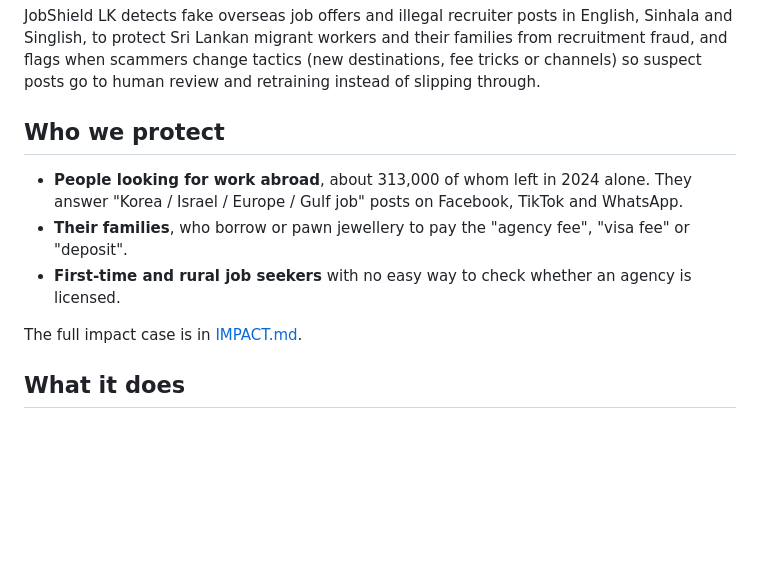
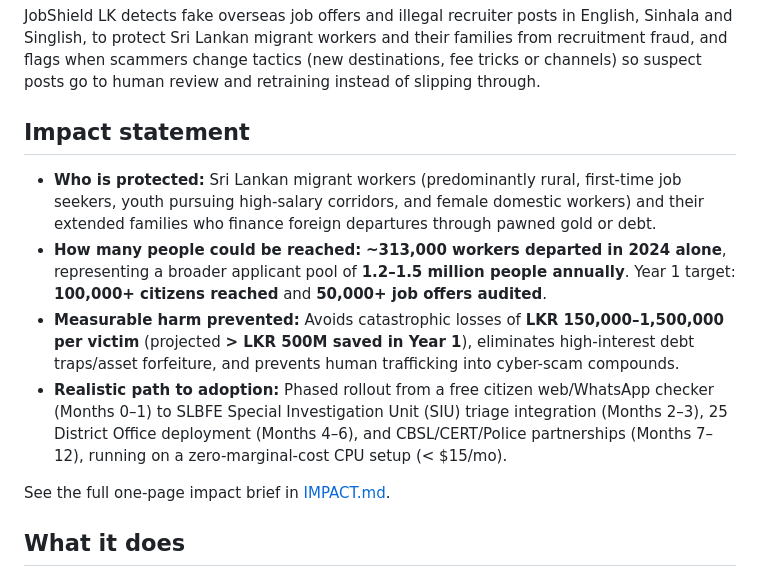
Before and after one commit to Sankha-Kuruppu/TensorForge-Finals, a Markdown page: README.md, the part around the change. Drawn GitHub-style; blank space fills up the shorter version.

Commit message:
docs: enhance impact statement and README with detailed metrics and adoption pathways

```diff
--- a/README.md
+++ b/README.md
@@ -8,13 +8,14 @@
 
 JobShield LK detects fake overseas job offers and illegal recruiter posts in English, Sinhala and Singlish, to protect Sri Lankan migrant workers and their families from recruitment fraud, and flags when scammers change tactics (new destinations, fee tricks or channels) so suspect posts go to human review and retraining instead of slipping through.
 
-## Who we protect
+## Impact statement
 
-- **People looking for work abroad**, about 313,000 of whom left in 2024 alone. They answer "Korea / Israel / Europe / Gulf job" posts on Facebook, TikTok and WhatsApp.
-- **Their families**, who borrow or pawn jewellery to pay the "agency fee", "visa fee" or "deposit".
-- **First-time and rural job seekers** with no easy way to check whether an agency is licensed.
+- **Who is protected:** Sri Lankan migrant workers (predominantly rural, first-time job seekers, youth pursuing high-salary corridors, and female domestic workers) and their extended families who finance foreign departures through pawned gold or debt.
+- **How many people could be reached:** **~313,000 workers departed in 2024 alone**, representing a broader applicant pool of **1.2–1.5 million people annually**. Year 1 target: **100,000+ citizens reached** and **50,000+ job offers audited**.
+- **Measurable harm prevented:** Avoids catastrophic losses of **LKR 150,000–1,500,000 per victim** (projected **> LKR 500M saved in Year 1**), eliminates high-interest debt traps/asset forfeiture, and prevents human trafficking into cyber-scam compounds.
+- **Realistic path to adoption:** Phased rollout from a free citizen web/WhatsApp checker (Months 0–1) to SLBFE Special Investigation Unit (SIU) triage integration (Months 2–3), 25 District Office deployment (Months 4–6), and CBSL/CERT/Police partnerships (Months 7–12), running on a zero-marginal-cost CPU setup (< $15/mo).
 
-The full impact case is in [IMPACT.md](IMPACT.md).
+See the full one-page impact brief in [IMPACT.md](IMPACT.md).
 
 ## What it does
 
```
Also changed, not shown: IMPACT.md (+53 -25 lines).
